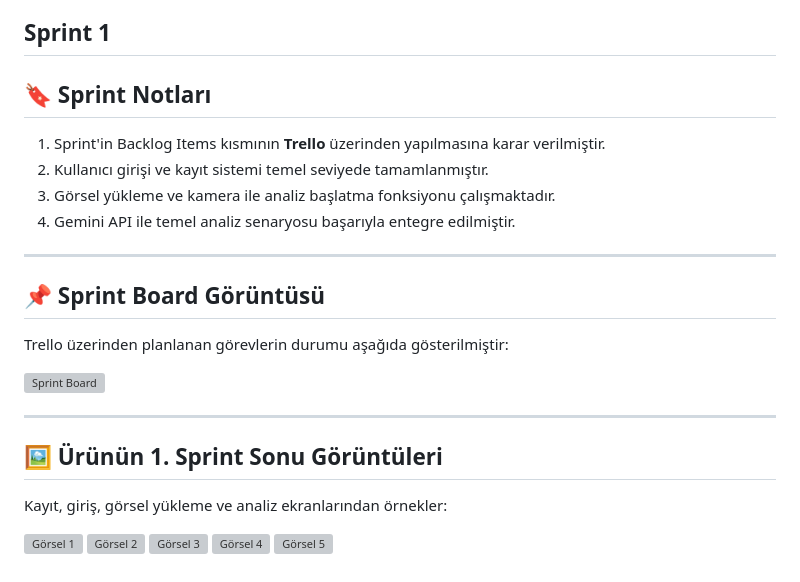
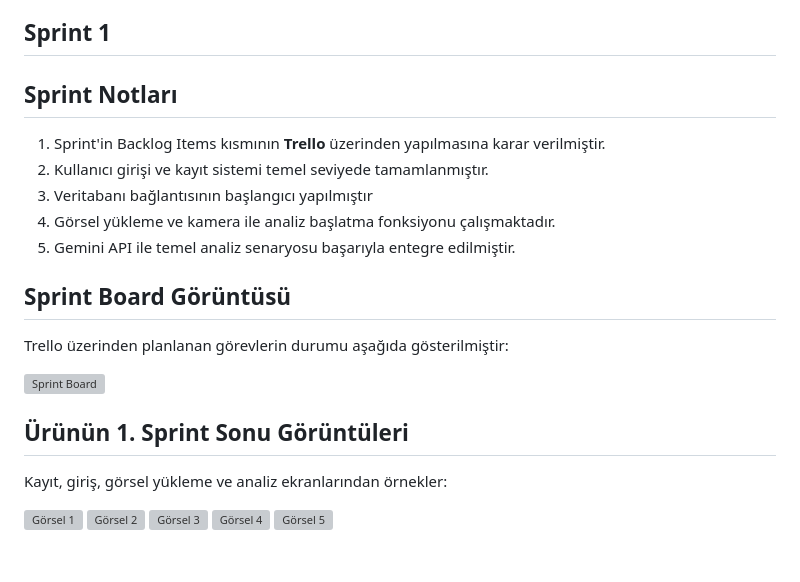
Before and after one commit to YusufMertGenc/CildAI, a Markdown page: README.md, the part around the change. Drawn GitHub-style; grey boxes are pictures that could not be loaded.

```diff
--- a/README.md
+++ b/README.md
@@ -85,24 +85,23 @@ CildAI’nin amacı, gereksiz hastane ziyaretlerini azaltmak, erken müdahale im
 
 ## Sprint 1
 
-## 🔖 Sprint Notları
+## Sprint Notları
 
 1. Sprint'in Backlog Items kısmının **Trello** üzerinden yapılmasına karar verilmiştir.
 2. Kullanıcı girişi ve kayıt sistemi temel seviyede tamamlanmıştır.
-3. Görsel yükleme ve kamera ile analiz başlatma fonksiyonu çalışmaktadır.
-4. Gemini API ile temel analiz senaryosu başarıyla entegre edilmiştir.
+3. Veritabanı bağlantısının başlangıcı yapılmıştır
+4. Görsel yükleme ve kamera ile analiz başlatma fonksiyonu çalışmaktadır.
+5. Gemini API ile temel analiz senaryosu başarıyla entegre edilmiştir.
 
----
 
-## 📌 Sprint Board Görüntüsü
+## Sprint Board Görüntüsü
 
 Trello üzerinden planlanan görevlerin durumu aşağıda gösterilmiştir:
 
 ![Sprint Board](https://github.com/user-attachments/assets/c93b12a1-2e31-4116-b00d-acca41f33f83)
 
----
 
-## 🖼️ Ürünün 1. Sprint Sonu Görüntüleri
+## Ürünün 1. Sprint Sonu Görüntüleri
 
 Kayıt, giriş, görsel yükleme ve analiz ekranlarından örnekler:
 
```
